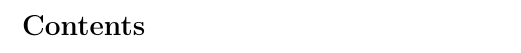
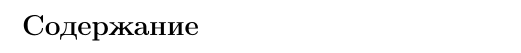
Before and after one commit to KrutNA/itmo-info, a LaTeX document (templates/cs/itmo-department.tex): part of page 2 of 2, cut at the place of the change. Compiled offline with pdfLaTeX.

Commit message:
Change language from en to ru

```diff
--- a/templates/cs/itmo-department.tex
+++ b/templates/cs/itmo-department.tex
@@ -17,7 +17,7 @@
 \usepackage[T2A]{fontenc}
 \usepackage[a4paper,left=3cm,top=2cm,right=1.5cm,bottom=2cm,marginparsep=7pt,marginparwidth=.6in]{geometry}
 \usepackage{cmap}
-\usepackage[russian, english]{babel}
+\usepackage[russian]{babel}
 \usepackage{xcolor}
 \usepackage{listings}
 \author{АВТОР}
@@ -29,7 +29,7 @@
  pdfkeywords={},
  pdfsubject={},
  pdfcreator={Emacs 26.1 (Org mode 9.1.9)},
- pdflang={English}}
+ pdflang={Russian}}
 \begin{document}
 
 \large
```
Also changed, not shown: templates/phisics/itmo-phisics.tex (+3 -3 lines), templates/cs/itmo-department.pdf, templates/phisics/itmo-phisics.pdf, templates/cs/itmo-department.tex (2 more changed lines), 2 other files.
